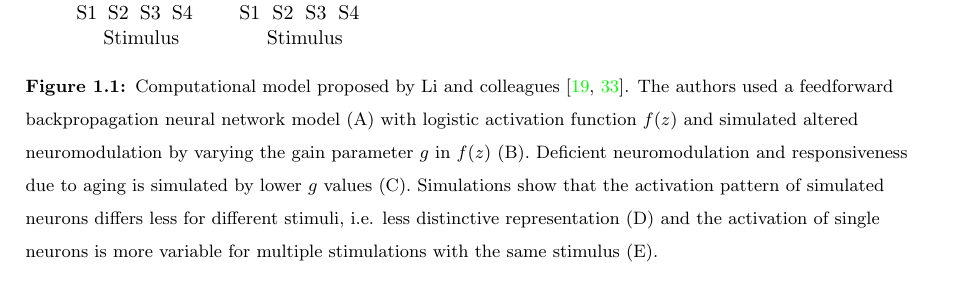
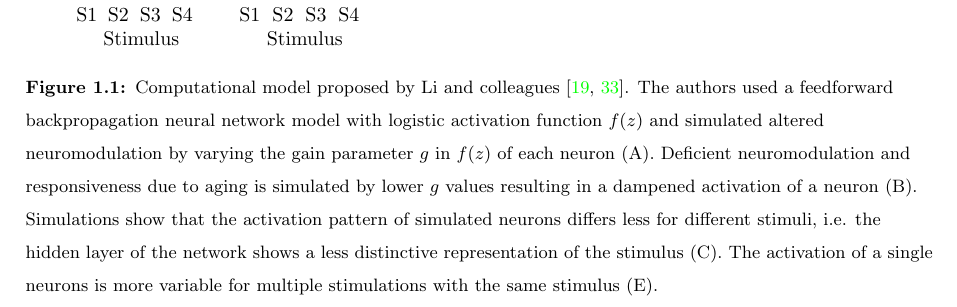
Before and after one commit to christiangoelz/dissertation, a LaTeX thesis (main.tex, which reads chapters/1_introduction/3_aging.tex): part of page 20 of 47 before the commit and part of page 21 of 47 after it, cut so that both start at the same text. Compiled offline with pdfLaTeX.

Commit message:
Updates from Overleaf

```diff
--- a/chapters/1_introduction/3_aging.tex
+++ b/chapters/1_introduction/3_aging.tex
@@ -12,7 +12,7 @@ The functional reorganization patterns described in the previous section have be
 \begin{figure}[h]
 \def\svgwidth{\columnwidth}
 \input{figures/dedifferentiation.pdf_tex}
-\caption{Computational model proposed by Li and colleagues \cite{Li2000,Li2002}. The authors used a feedforward backpropagation neural network model (A) with logistic activation function $f(z)$ and simulated altered neuromodulation by varying the gain parameter $g$ in $f(z)$ (B). Deficient neuromodulation and responsiveness due to aging is simulated by lower $g$ values (C). Simulations show that the activation pattern of simulated neurons differs less for different stimuli, i.e. less distinctive representation (D) and the activation of single neurons is more variable for multiple stimulations with the same stimulus (E).}
+\caption{Computational model proposed by Li and colleagues \cite{Li2000,Li2002}. The authors used a feedforward backpropagation neural network model with logistic activation function $f(z)$ and simulated altered neuromodulation by varying the gain parameter $g$ in $f(z)$ of each neuron (A). Deficient neuromodulation and responsiveness due to aging is simulated by lower $g$ values resulting in a dampened activation of a neuron (B). Simulations show that the activation pattern of simulated neurons differs less for different stimuli, i.e. the hidden layer of the network shows a less distinctive representation of the stimulus (C). The activation of a single neurons is more variable for multiple stimulations with the same stimulus (E).}
 \label{fig:dedifferentiation}
 \end{figure}
 
```
